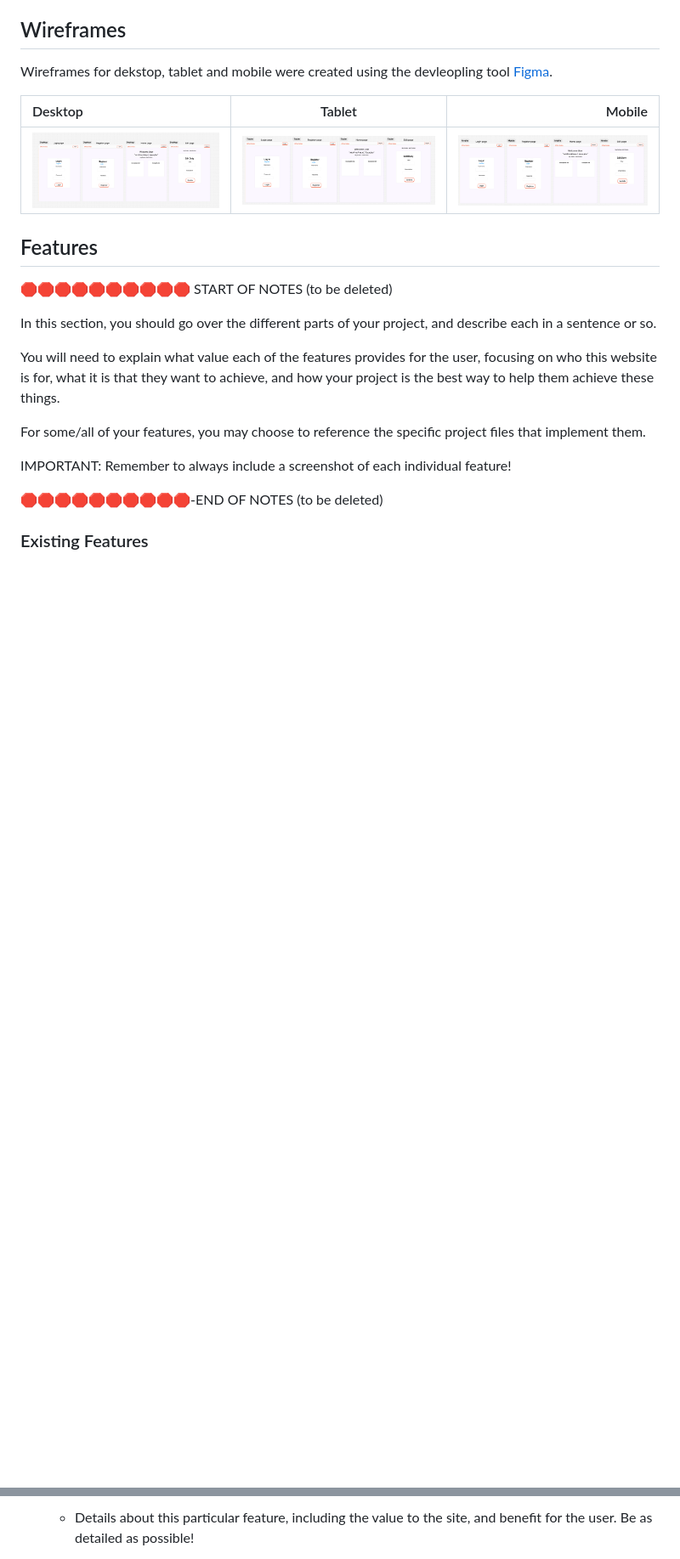
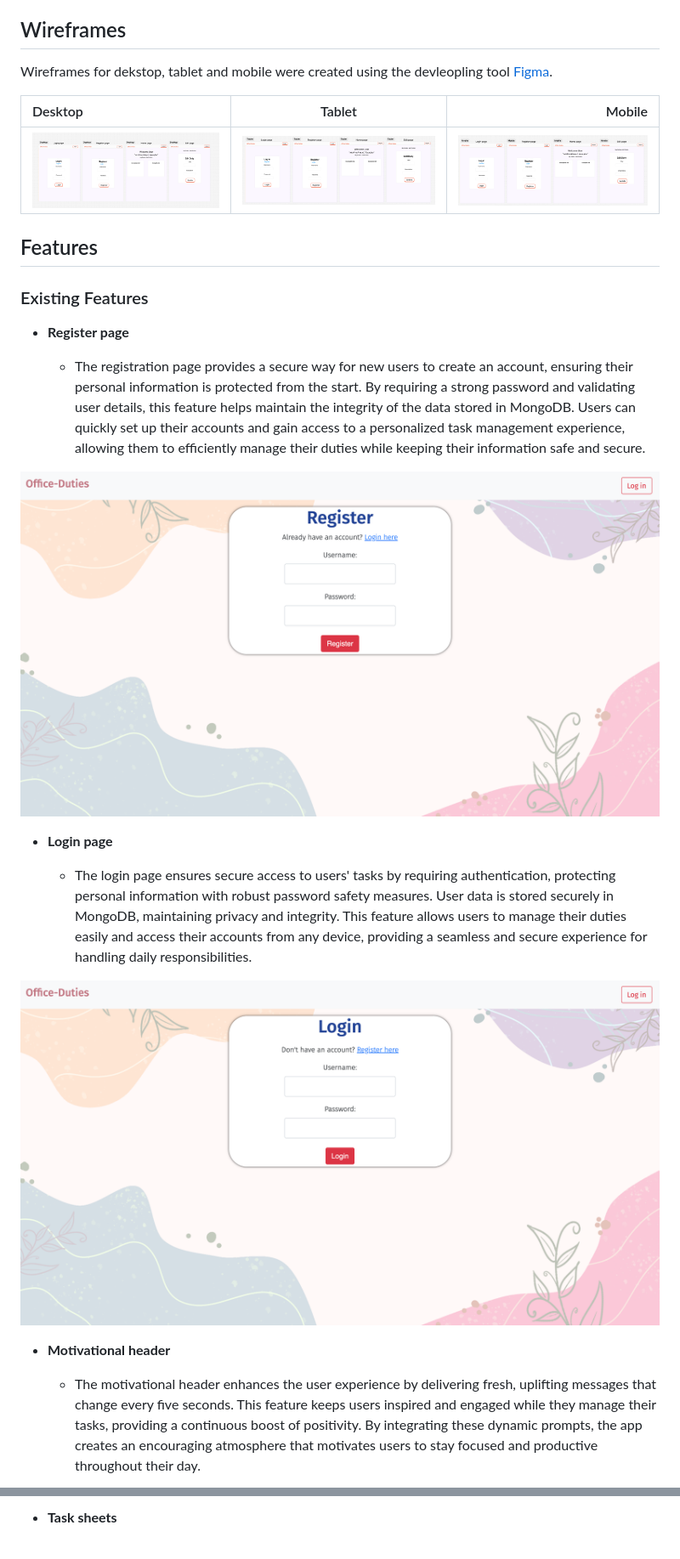
Before and after one commit to MeganRoberts-dev/office_duties, a Markdown page: README.md, 2 parts joined by grey strips. Shown at 85% size. GitHub-like rendering; pictures changed too: static/documentation/feautres/login-page.png (added), static/documentation/feautres/register-page.png (added); blank space fills up the shorter version.

Commit message:
Add content to Readme

```diff
--- a/README.md
+++ b/README.md
@@ -96,21 +96,20 @@ Wireframes for dekstop, tablet and mobile were created using the devleopling too
 |  ![screenshot](/static/documentation/wireframe/desktop-wireframe.png)   | ![screenshot](/static/documentation/wireframe/tablet-wireframe.png)  |![screenshot](/static/documentation/wireframe/mobile-wireframe.png) |
 
 ## Features
+### Existing Features
+- **Register page**
 
-🛑🛑🛑🛑🛑🛑🛑🛑🛑🛑 START OF NOTES (to be deleted)
+    - The registration page provides a secure way for new users to create an account, ensuring their personal information is protected from the start. By requiring a strong password and validating user details, this feature helps maintain the integrity of the data stored in MongoDB. Users can quickly set up their accounts and gain access to a personalized task management experience, allowing them to efficiently manage their duties while keeping their information safe and secure.
 
-In this section, you should go over the different parts of your project,
-and describe each in a sentence or so.
+![screenshot](/static/documentation/feautres/register-page.png)
 
-You will need to explain what value each of the features provides for the user,
-focusing on who this website is for, what it is that they want to achieve,
-and how your project is the best way to help them achieve these things.
+- **Login page**
 
-For some/all of your features, you may choose to reference the specific project files that implement them.
+    - The login page ensures secure access to users' tasks by requiring authentication, protecting personal information with robust password safety measures. User data is stored securely in MongoDB, maintaining privacy and integrity. This feature allows users to manage their duties easily and access their accounts from any device, providing a seamless and secure experience for handling daily responsibilities.
 
-IMPORTANT: Remember to always include a screenshot of each individual feature!
+![screenshot](/static/documentation/feautres/login-page.png)
 
-🛑🛑🛑🛑🛑🛑🛑🛑🛑🛑-END OF NOTES (to be deleted)
+- **Motivational header**
 
-### Existing Features
+    - The motivational header enhances the user experience by delivering fresh, uplifting messages that change every five seconds. This feature keeps users inspired and engaged while they manage their tasks, providing a continuous boost of positivity. By integrating these dynamic prompts, the app creates an encouraging atmosphere that motivates users to stay focused and productive throughout their day.
 
@@ -118,3 +117,3 @@ IMPORTANT: Remember to always include a screenshot of each individual feature!
 
-    - Details about this particular feature, including the value to the site, and benefit for the user. Be as detailed as possible!
+- **Task sheets**
 
```
Also changed, not shown: other parts of README.md (+23 -112 lines), static/documentation/feautres/add-duty-page.png (added), static/documentation/feautres/edit-page.png (added), static/documentation/feautres/home-page.png (added), static/documentation/feautres/task-sheets.png (added), 1 other file.
